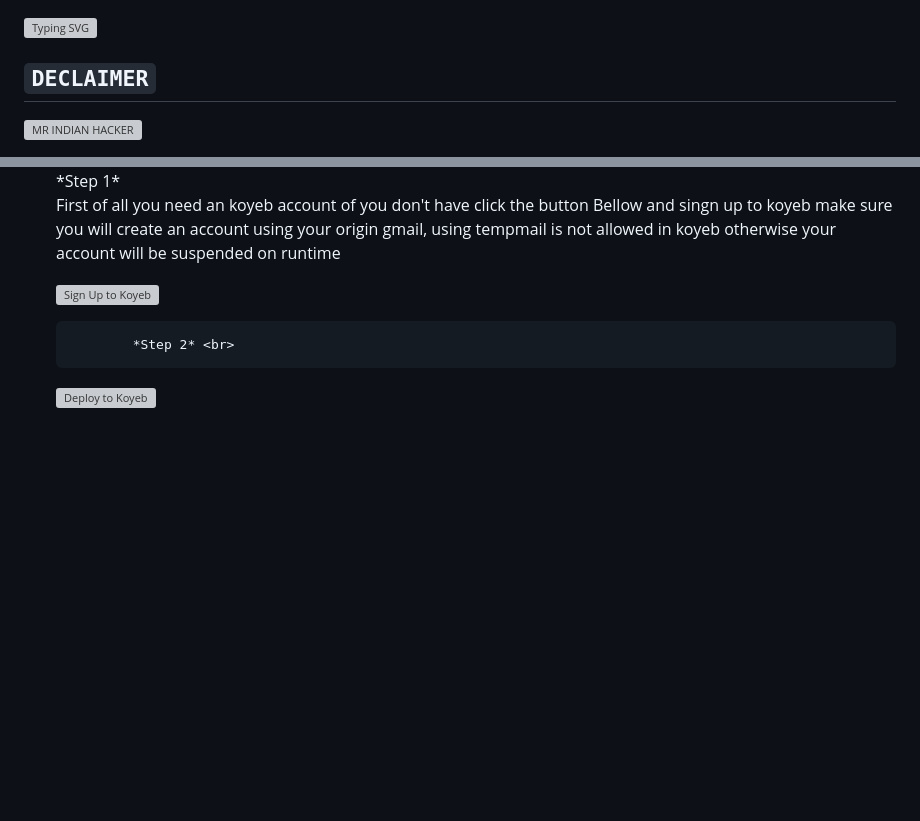
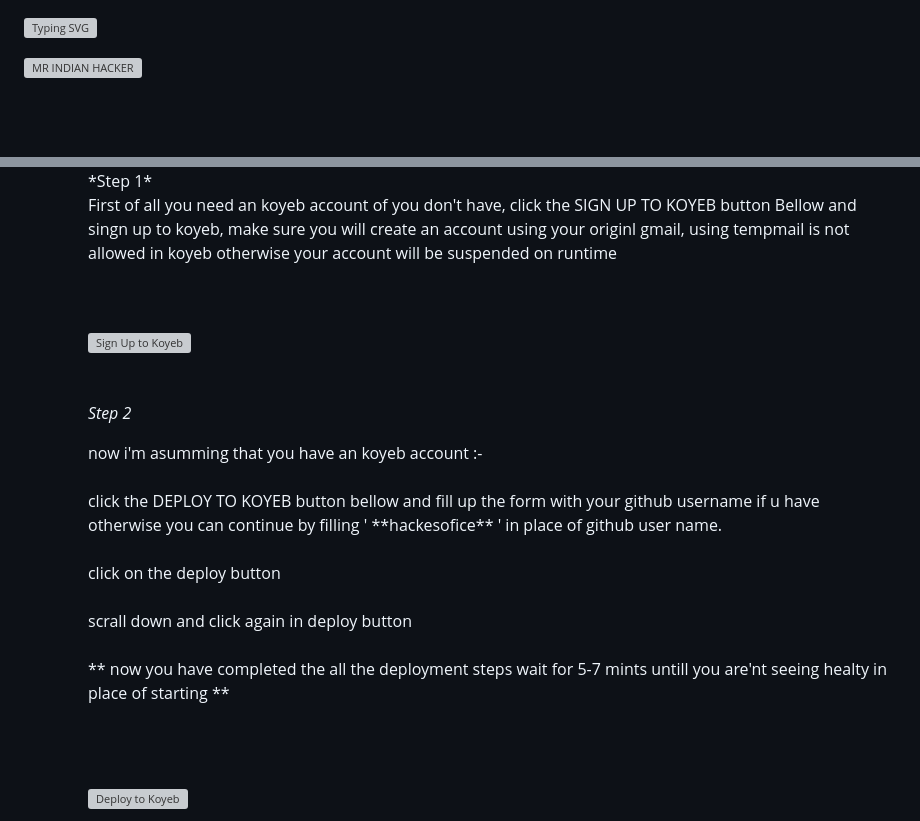
Before and after one commit to hackesofice/SavingFromFormData, a Markdown page: README.md, 2 parts joined by grey strips. Drawn GitHub-style; folded sections open; blank space fills up the shorter version; grey boxes are pictures that could not be loaded.

```diff
--- a/README.md
+++ b/README.md
@@ -1,6 +1,6 @@
 [![Typing SVG](https://readme-typing-svg.demolab.com?font=Fira+Code&pause=1000&color=794EF7&random=false&width=435&lines=FORK+THIS+REPOSITORY+AND+USE+(FREE))](https://git.io/typing-svg)
 
-## `DECLAIMER`
+
 
 
 [![MR INDIAN HACKER](https://i.ibb.co/vDwL05C/1716780350498.jpg)](https://youtube.com/@mrindianhelper_hacer)
@@ -68,8 +91,12 @@
              *Step 1* <br>
-             <p> First of all you need an koyeb account of you don't have click the button Bellow and singn up to koyeb make sure you will create an account using your origin gmail, using tempmail is not allowed in koyeb otherwise your account will be suspended on runtime </p>
+             <p> First of all you need an koyeb account of you don't have, click the SIGN UP TO KOYEB button Bellow and singn up to koyeb, make sure you will create an account using your originl gmail, using tempmail is not allowed in koyeb otherwise your account will be suspended on runtime </p> <br><br>
 
    [![Sign Up to Koyeb](https://via.placeholder.com/150x50.png?text=Sign+Up+to+Koyeb)](https://app.koyeb.com/auth/signup) <br>
+<br><br>
+  *Step 2* <br>
 
-            *Step 2* <br>
+  <p> now i'm asumming that you have an koyeb account :- <br><br> click the DEPLOY TO KOYEB button bellow and fill up the form with your github username if u have otherwise you can continue by filling '
+  **hackesofice**
+  ' in place of github user name. <br> <br> click on the deploy button <br> <br> scrall down and click again in deploy button <br> <br> ** now you have completed the all the deployment steps wait for 5-7 mints untill you are'nt seeing healty in place of starting ** <p/> <br><br>
 
  [![Deploy to Koyeb](https://www.koyeb.com/static/images/deploy/button.svg)](https://connectify-beige.vercel.app/)
```
Also changed, not shown: other parts of README.md (+72 -42 lines).
